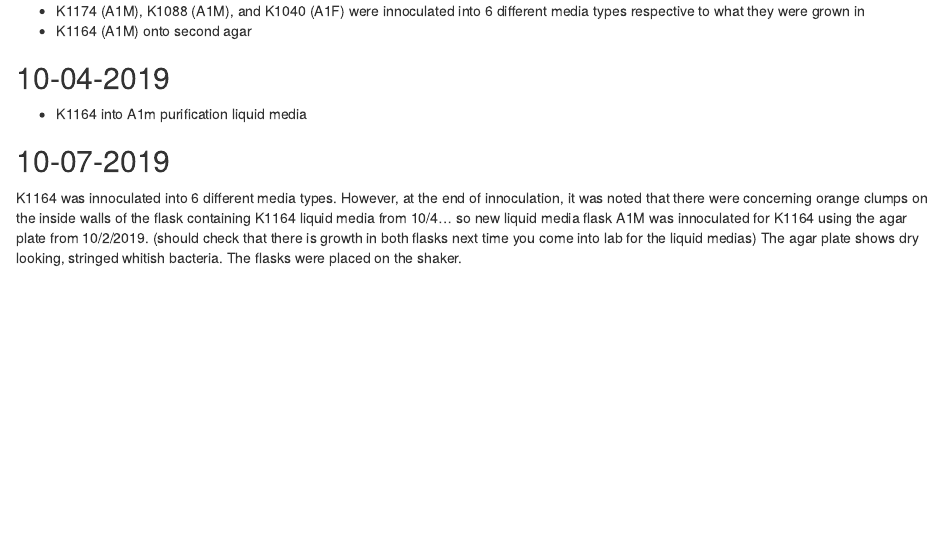
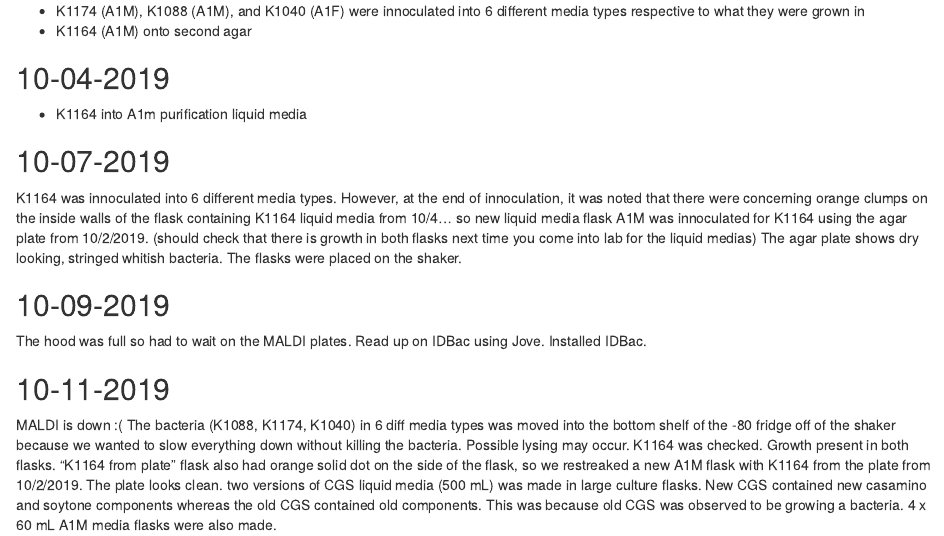
Before and after one commit to ckang30/LabNotebook, an R Markdown document (book/2019_08.Rmd): the page in a window 1100 px wide, from 3600 px down. Rendered offline with R 4.5, knitr and Pandoc, with nearby package versions.

Commit message:
lab update 10-11-2019

```diff
--- a/book/2019_08.Rmd
+++ b/book/2019_08.Rmd
@@ -182,3 +182,12 @@ Where we are right now
 
 ## 10-07-2019
   K1164 was innoculated into 6 different media types. However, at the end of innoculation, it was noted that there were concerning orange clumps on the inside walls of the flask containing K1164 liquid media from 10/4... so new liquid media flask A1M was innoculated for K1164 using the agar plate from 10/2/2019. (should check that there is growth in both flasks next time you come into lab for the liquid medias) The agar plate shows dry looking, stringed whitish bacteria. The flasks were placed on the shaker.
+
+## 10-09-2019
+  The hood was full so had to wait on the MALDI plates. Read up on IDBac using Jove. Installed IDBac.
+
+## 10-11-2019
+  MALDI is down :(
+  The bacteria (K1088, K1174, K1040) in 6 diff media types was moved into the bottom shelf of the -80 fridge off of the shaker because we wanted to slow everything down without killing the bacteria. Possible lysing may occur. K1164 was checked. Growth present in both flasks. "K1164 from plate" flask also had orange solid dot on the side of the flask, so we restreaked a new A1M flask with K1164 from the plate from 10/2/2019. The plate looks clean.
+  two versions of CGS liquid media (500 mL) was made in large culture flasks. New CGS contained new casamino and soytone components whereas the old CGS contained old components. This was because old CGS was observed to be growing a bacteria.
+  4 x 60 mL A1M media flasks were also made.
```
